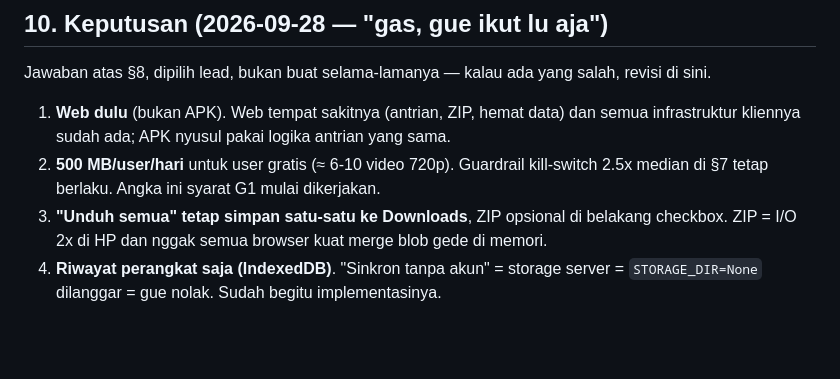
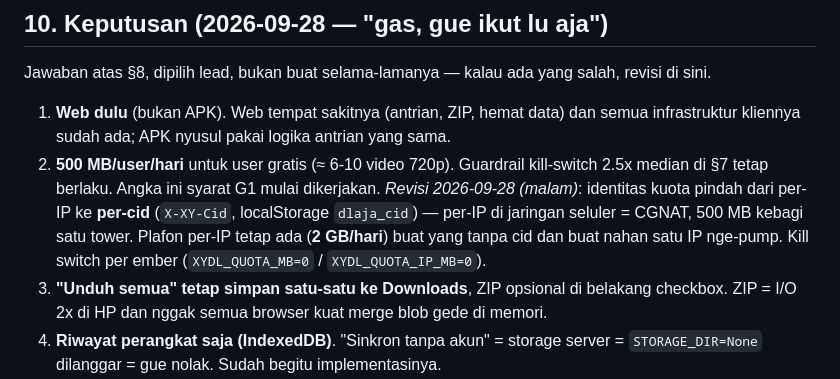
Before and after one commit to xykal/XyDownloader, a Markdown page: docs/PRD-v1.4.md, the part around the change. Drawn GitHub-style; blank space fills up the shorter version.

Commit message:
docs: revisi PRD §10.2 — kuota hybrid per-cid + plafon IP

```diff
--- a/docs/PRD-v1.4.md
+++ b/docs/PRD-v1.4.md
@@ -192,6 +192,11 @@ Jawaban atas §8, dipilih lead, bukan buat selama-lamanya — kalau ada yang sal
    infrastruktur kliennya sudah ada; APK nyusul pakai logika antrian yang sama.
 2. **500 MB/user/hari** untuk user gratis (≈ 6-10 video 720p). Guardrail kill-switch
    2.5x median di §7 tetap berlaku. Angka ini syarat G1 mulai dikerjakan.
+   *Revisi 2026-09-28 (malam)*: identitas kuota pindah dari per-IP ke **per-cid**
+   (`X-XY-Cid`, localStorage `dlaja_cid`) — per-IP di jaringan seluler = CGNAT,
+   500 MB kebagi satu tower. Plafon per-IP tetap ada (**2 GB/hari**) buat yang
+   tanpa cid dan buat nahan satu IP nge-pump. Kill switch per ember
+   (`XYDL_QUOTA_MB=0` / `XYDL_QUOTA_IP_MB=0`).
 3. **"Unduh semua" tetap simpan satu-satu ke Downloads**, ZIP opsional di belakang
    checkbox. ZIP = I/O 2x di HP dan nggak semua browser kuat merge blob gede di memori.
 4. **Riwayat perangkat saja (IndexedDB)**. "Sinkron tanpa akun" = storage server =
```
